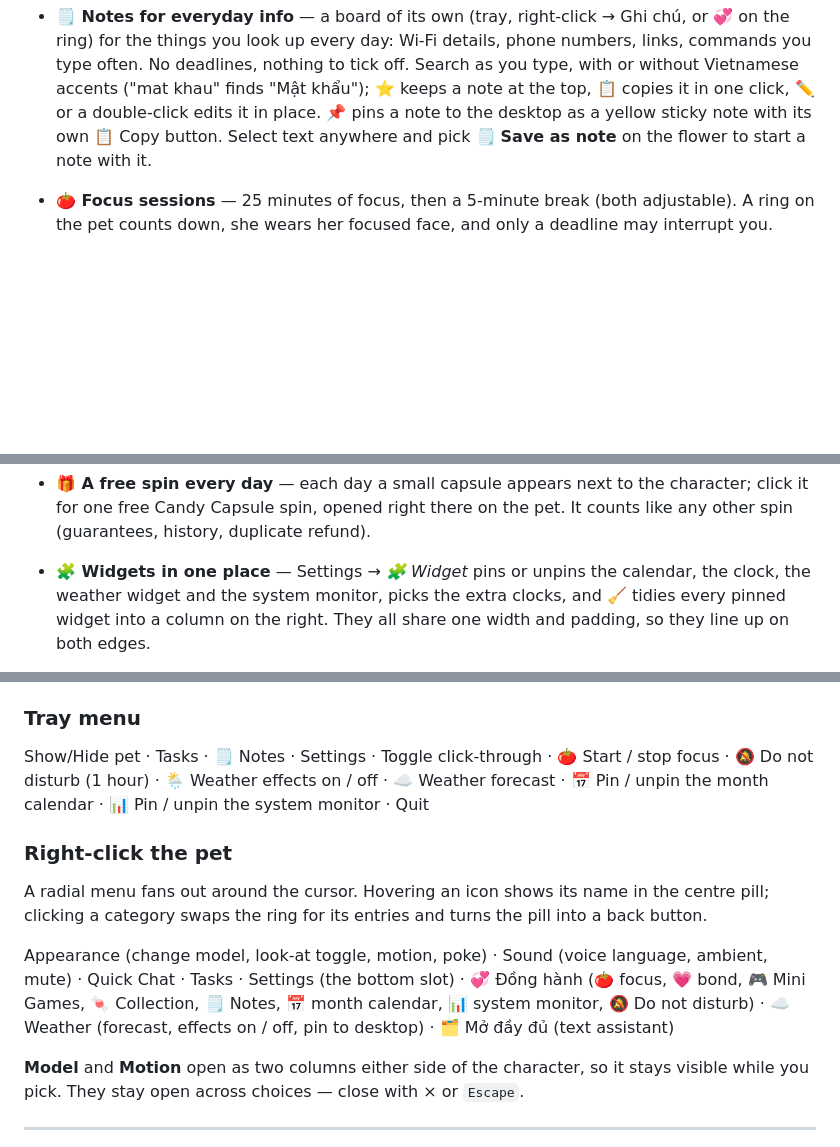
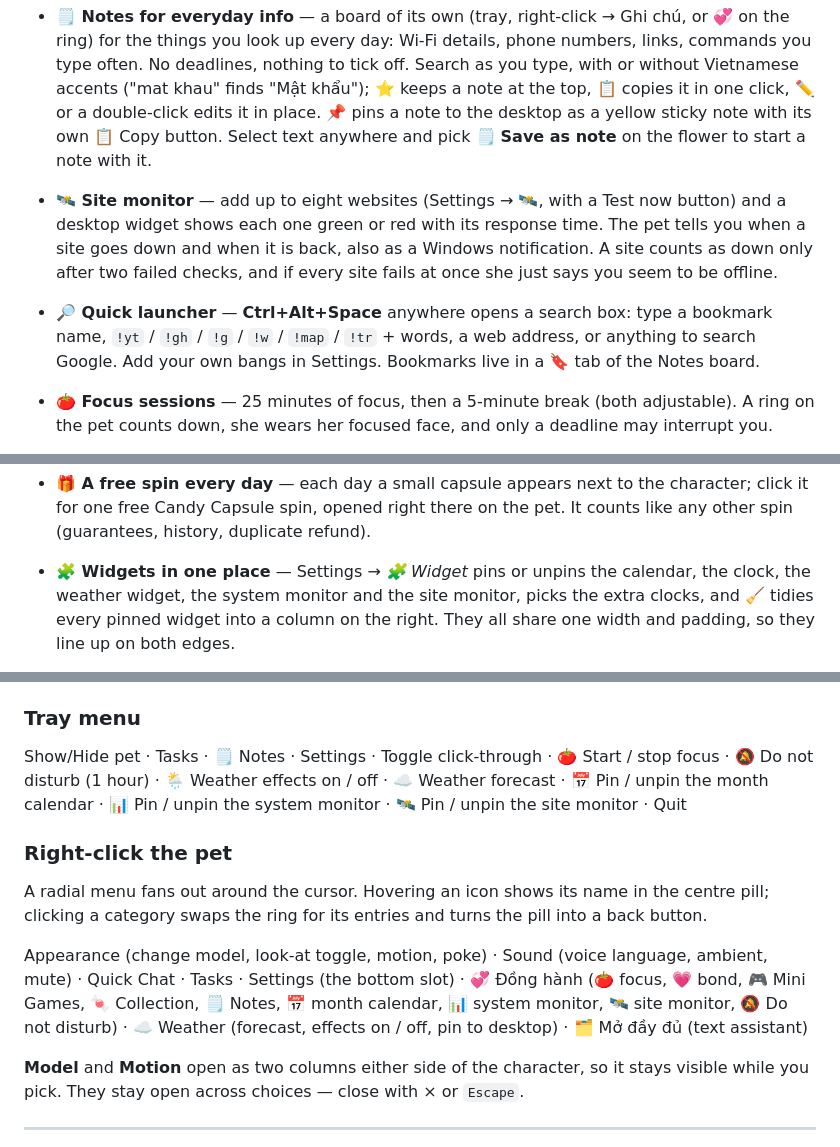
Before and after one commit to xShiroeNguyenx/desktop-companion, a Markdown page: README.md, 3 parts joined by grey strips. GitHub-like rendering; blank space fills up the shorter version.

```diff
--- a/README.md
+++ b/README.md
@@ -111,6 +111,15 @@
   double-click edits it in place. 📌 pins a note to the desktop as a yellow
   sticky note with its own 📋 Copy button. Select text anywhere and pick
   🗒️ **Save as note** on the flower to start a note with it.
+- **🛰 Site monitor** — add up to eight websites (Settings → 🛰, with a Test now
+  button) and a desktop widget shows each one green or red with its response
+  time. The pet tells you when a site goes down and when it is back, also as a
+  Windows notification. A site counts as down only after two failed checks,
+  and if every site fails at once she just says you seem to be offline.
+- **🔎 Quick launcher** — **Ctrl+Alt+Space** anywhere opens a search box: type a
+  bookmark name, `!yt` / `!gh` / `!g` / `!w` / `!map` / `!tr` + words, a web
+  address, or anything to search Google. Add your own bangs in Settings.
+  Bookmarks live in a 🔖 tab of the Notes board.
 - **🍅 Focus sessions** — 25 minutes of focus, then a 5-minute break (both
   adjustable). A ring on the pet counts down, she wears her focused face, and
   only a deadline may interrupt you.
@@ -209,7 +218,8 @@
   character; click it for one free Candy Capsule spin, opened right there on
   the pet. It counts like any other spin (guarantees, history, duplicate refund).
 - **🧩 Widgets in one place** — Settings → *🧩 Widget* pins or unpins the
-  calendar, the clock, the weather widget and the system monitor, picks the
+  calendar, the clock, the weather widget, the system monitor and the site
+  monitor, picks the
   extra clocks, and 🧹 tidies every pinned widget into a column on the right.
   They all share one
   width and padding, so they line up on both edges.
@@ -266,7 +276,7 @@ Run it and the app launches automatically. It lives in the system tray.
 
 ### Tray menu
 
-Show/Hide pet · Tasks · 🗒️ Notes · Settings · Toggle click-through · 🍅 Start / stop focus · 🔕 Do not disturb (1 hour) · 🌦 Weather effects on / off · ☁️ Weather forecast · 📅 Pin / unpin the month calendar · 📊 Pin / unpin the system monitor · Quit
+Show/Hide pet · Tasks · 🗒️ Notes · Settings · Toggle click-through · 🍅 Start / stop focus · 🔕 Do not disturb (1 hour) · 🌦 Weather effects on / off · ☁️ Weather forecast · 📅 Pin / unpin the month calendar · 📊 Pin / unpin the system monitor · 🛰 Pin / unpin the site monitor · Quit
 
 ### Right-click the pet
 
@@ -276,7 +286,7 @@ pill into a back button.
 
 Appearance (change model, look-at toggle, motion, poke) · Sound (voice language,
 ambient, mute) · Quick Chat · Tasks · Settings (the bottom slot) · 💞 Đồng hành
-(🍅 focus, 💗 bond, 🎮 Mini Games, 🍬 Collection, 🗒️ Notes, 📅 month calendar, 📊 system monitor, 🔕 Do not disturb) · ☁️ Weather (forecast,
+(🍅 focus, 💗 bond, 🎮 Mini Games, 🍬 Collection, 🗒️ Notes, 📅 month calendar, 📊 system monitor, 🛰 site monitor, 🔕 Do not disturb) · ☁️ Weather (forecast,
 effects on / off, pin to desktop) · 🗂️ Mở đầy đủ (text assistant)
 
 **Model** and **Motion** open as two columns either side of the character, so it
```
Also changed, not shown: README.ja.md (+11 -3 lines), README.vi.md (+11 -3 lines).
